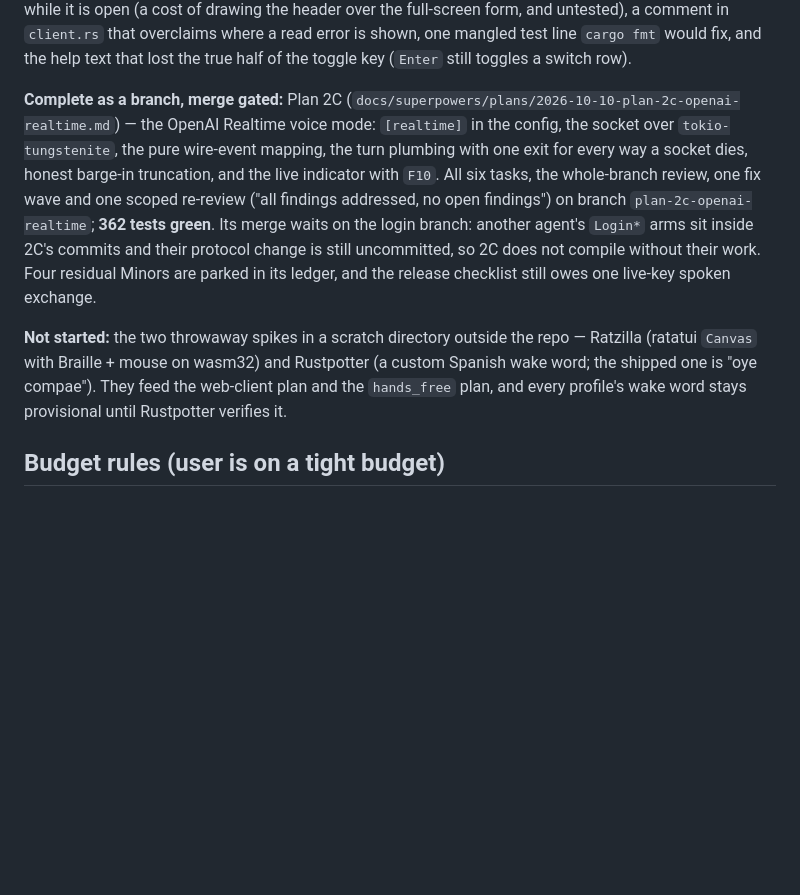
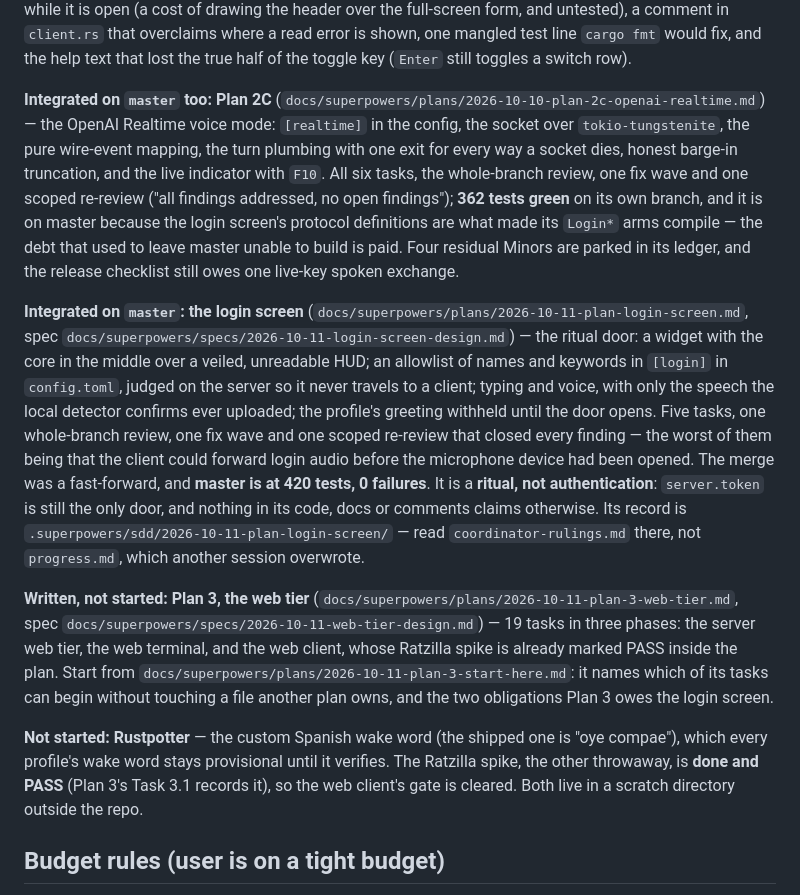
Before and after one commit to valdepeace/tipsy-assistant, a Markdown page: CLAUDE.md, the part around the change. Rendered like a GitHub page; blank space fills up the shorter version.

Commit message:
docs: record the login screen as integrated on master
The handoff note said Plan 2C was 'complete as a branch, merge gated' and that its
merge waited on the login branch. That stopped being true the moment the login's
protocol definitions landed: master builds on its own, and it is at 420 tests. The
login screen now has its own paragraph - what it does, that it is a ritual and not
authentication, where its record lives - plus the pointer to Plan 3 and the two
obligations that plan owes this feature. The spikes paragraph is corrected with it:
Ratzilla is done and PASS (Plan 3's Task 3.1), and only Rustpotter remains.

```diff
--- a/CLAUDE.md
+++ b/CLAUDE.md
@@ -22,20 +22,40 @@ while it is open (a cost of drawing the header over the full-screen form, and un
 `client.rs` that overclaims where a read error is shown, one mangled test line `cargo fmt` would fix,
 and the help text that lost the true half of the toggle key (`Enter` still toggles a switch row).
 
-**Complete as a branch, merge gated:** Plan 2C
+**Integrated on `master` too: Plan 2C**
 (`docs/superpowers/plans/2026-10-10-plan-2c-openai-realtime.md`) — the OpenAI Realtime voice mode:
 `[realtime]` in the config, the socket over `tokio-tungstenite`, the pure wire-event mapping, the turn
 plumbing with one exit for every way a socket dies, honest barge-in truncation, and the live indicator
 with `F10`. All six tasks, the whole-branch review, one fix wave and one scoped re-review ("all
-findings addressed, no open findings") on branch `plan-2c-openai-realtime`; **362 tests green**. Its
-merge waits on the login branch: another agent's `Login*` arms sit inside 2C's commits and their
-protocol change is still uncommitted, so 2C does not compile without their work. Four residual Minors
-are parked in its ledger, and the release checklist still owes one live-key spoken exchange.
+findings addressed, no open findings"); **362 tests green** on its own branch, and it is on master
+because the login screen's protocol definitions are what made its `Login*` arms compile — the debt that
+used to leave master unable to build is paid. Four residual Minors are parked in its ledger, and the
+release checklist still owes one live-key spoken exchange.
 
-**Not started:** the two throwaway spikes in a scratch directory outside the repo — Ratzilla
-(ratatui `Canvas` with Braille + mouse on wasm32) and Rustpotter (a custom Spanish wake word; the
-shipped one is "oye compae"). They feed the web-client plan and the `hands_free` plan, and every
-profile's wake word stays provisional until Rustpotter verifies it.
+**Integrated on `master`: the login screen**
+(`docs/superpowers/plans/2026-10-11-plan-login-screen.md`, spec
+`docs/superpowers/specs/2026-10-11-login-screen-design.md`) — the ritual door: a widget with the core in
+the middle over a veiled, unreadable HUD; an allowlist of names and keywords in `[login]` in
+`config.toml`, judged on the server so it never travels to a client; typing and voice, with only the
+speech the local detector confirms ever uploaded; the profile's greeting withheld until the door opens.
+Five tasks, one whole-branch review, one fix wave and one scoped re-review that closed every finding —
+the worst of them being that the client could forward login audio before the microphone device had been
+opened. The merge was a fast-forward, and **master is at 420 tests, 0 failures**. It is a **ritual, not
+authentication**: `server.token` is still the only door, and nothing in its code, docs or comments
+claims otherwise. Its record is `.superpowers/sdd/2026-10-11-plan-login-screen/` — read
+`coordinator-rulings.md` there, not `progress.md`, which another session overwrote.
+
+**Written, not started: Plan 3, the web tier**
+(`docs/superpowers/plans/2026-10-11-plan-3-web-tier.md`, spec
+`docs/superpowers/specs/2026-10-11-web-tier-design.md`) — 19 tasks in three phases: the server web tier,
+the web terminal, and the web client, whose Ratzilla spike is already marked PASS inside the plan. Start
+from `docs/superpowers/plans/2026-10-11-plan-3-start-here.md`: it names which of its tasks can begin
+without touching a file another plan owns, and the two obligations Plan 3 owes the login screen.
+
+**Not started: Rustpotter** — the custom Spanish wake word (the shipped one is "oye compae"), which
+every profile's wake word stays provisional until it verifies. The Ratzilla spike, the other throwaway,
+is **done and PASS** (Plan 3's Task 3.1 records it), so the web client's gate is cleared. Both live in a
+scratch directory outside the repo.
 
 ## Budget rules (user is on a tight budget)
 
```
